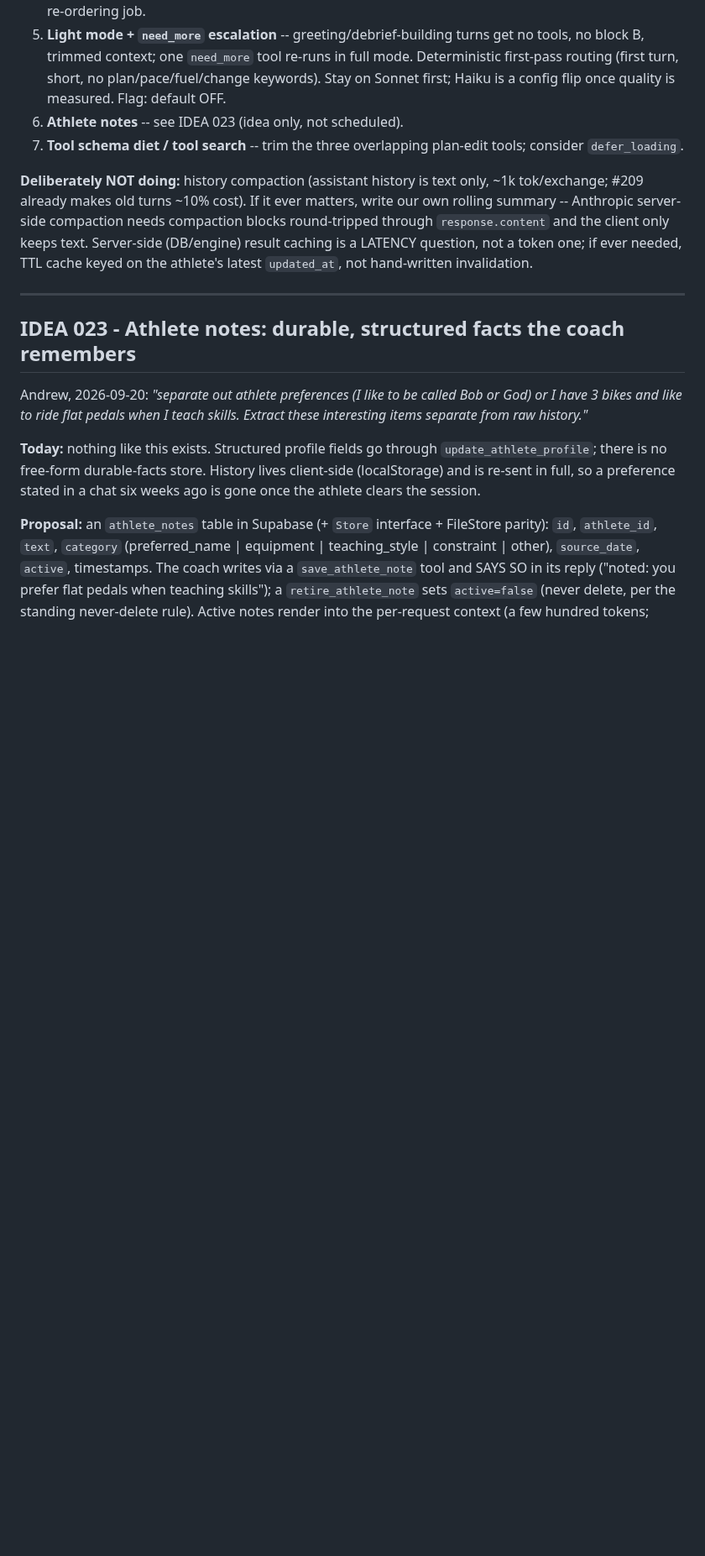
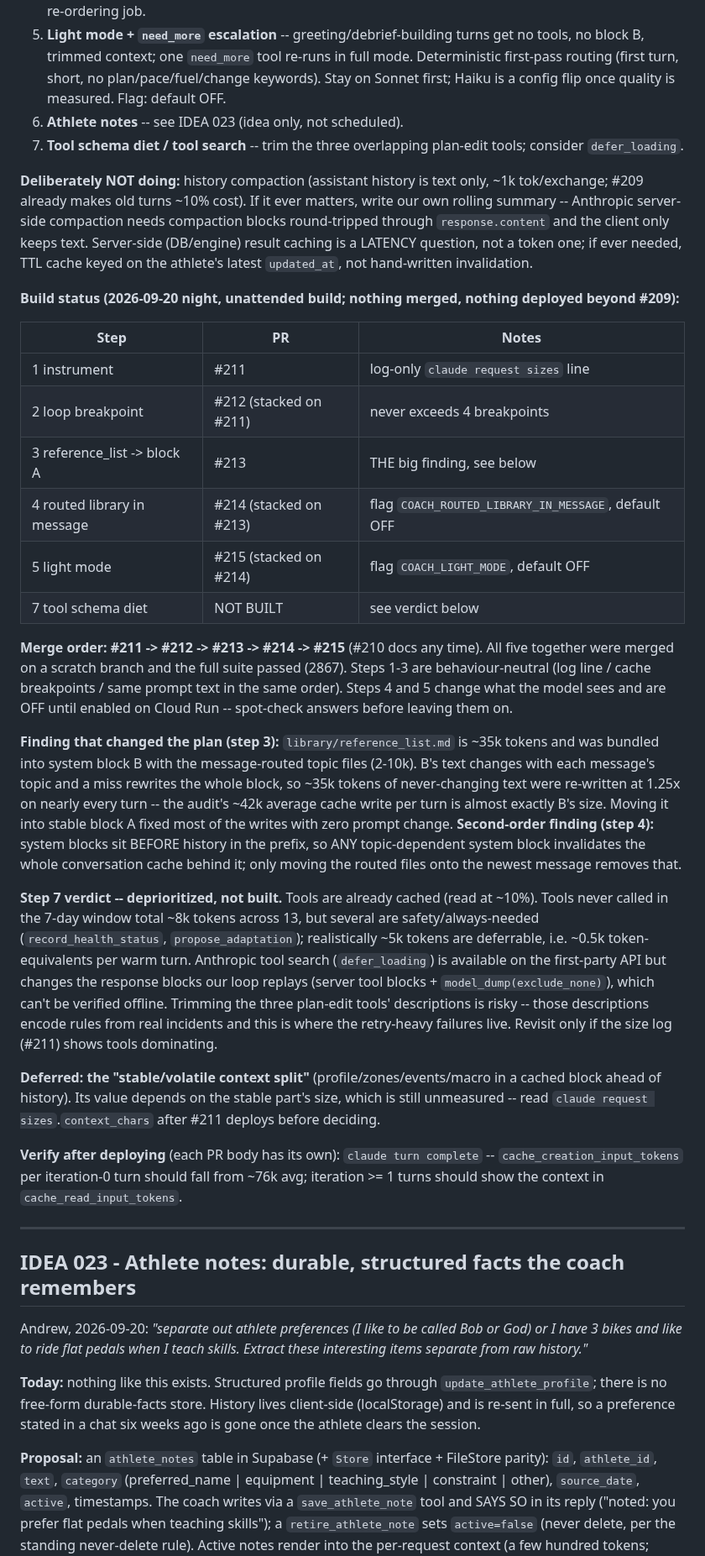
Before and after one commit to ashaber/swim-coach, a Markdown page: IDEAS.md, the part around the change. Shown at 84% size. Drawn GitHub-style; blank space fills up the shorter version.

Commit message:
docs: record IDEA 022 build status, merge order, and step 7 verdict
Co-Authored-By: Claude Sonnet 5 <noreply@anthropic.com>

```diff
--- a/IDEAS.md
+++ b/IDEAS.md
@@ -1053,6 +1053,56 @@ client only keeps text. Server-side (DB/engine) result caching is a LATENCY
 question, not a token one; if ever needed, TTL cache keyed on the athlete's
 latest `updated_at`, not hand-written invalidation.
 
+**Build status (2026-09-20 night, unattended build; nothing merged, nothing
+deployed beyond #209):**
+
+| Step | PR | Notes |
+|---|---|---|
+| 1 instrument | #211 | log-only `claude request sizes` line |
+| 2 loop breakpoint | #212 (stacked on #211) | never exceeds 4 breakpoints |
+| 3 reference_list -> block A | #213 | THE big finding, see below |
+| 4 routed library in message | #214 (stacked on #213) | flag `COACH_ROUTED_LIBRARY_IN_MESSAGE`, default OFF |
+| 5 light mode | #215 (stacked on #214) | flag `COACH_LIGHT_MODE`, default OFF |
+| 7 tool schema diet | NOT BUILT | see verdict below |
+
+**Merge order: #211 -> #212 -> #213 -> #214 -> #215** (#210 docs any time).
+All five together were merged on a scratch branch and the full suite passed
+(2867). Steps 1-3 are behaviour-neutral (log line / cache breakpoints / same
+prompt text in the same order). Steps 4 and 5 change what the model sees and
+are OFF until enabled on Cloud Run -- spot-check answers before leaving them on.
+
+**Finding that changed the plan (step 3):** `library/reference_list.md` is
+~35k tokens and was bundled into system block B with the message-routed topic
+files (2-10k). B's text changes with each message's topic and a miss rewrites
+the whole block, so ~35k tokens of never-changing text were re-written at
+1.25x on nearly every turn -- the audit's ~42k average cache write per turn is
+almost exactly B's size. Moving it into stable block A fixed most of the
+writes with zero prompt change. **Second-order finding (step 4):** system
+blocks sit BEFORE history in the prefix, so ANY topic-dependent system block
+invalidates the whole conversation cache behind it; only moving the routed
+files onto the newest message removes that.
+
+**Step 7 verdict -- deprioritized, not built.** Tools are already cached (read
+at ~10%). Tools never called in the 7-day window total ~8k tokens across 13,
+but several are safety/always-needed (`record_health_status`,
+`propose_adaptation`); realistically ~5k tokens are deferrable, i.e. ~0.5k
+token-equivalents per warm turn. Anthropic tool search (`defer_loading`) is
+available on the first-party API but changes the response blocks our loop
+replays (server tool blocks + `model_dump(exclude_none)`), which can't be
+verified offline. Trimming the three plan-edit tools' descriptions is
+risky -- those descriptions encode rules from real incidents and this is
+where the retry-heavy failures live. Revisit only if the size log (#211)
+shows tools dominating.
+
+**Deferred: the "stable/volatile context split"** (profile/zones/events/macro
+in a cached block ahead of history). Its value depends on the stable part's
+size, which is still unmeasured -- read `claude request sizes`.`context_chars`
+after #211 deploys before deciding.
+
+**Verify after deploying** (each PR body has its own): `claude turn complete`
+-- `cache_creation_input_tokens` per iteration-0 turn should fall from ~76k
+avg; iteration >= 1 turns should show the context in `cache_read_input_tokens`.
+
 ---
 
 ## IDEA 023 - Athlete notes: durable, structured facts the coach remembers
```
